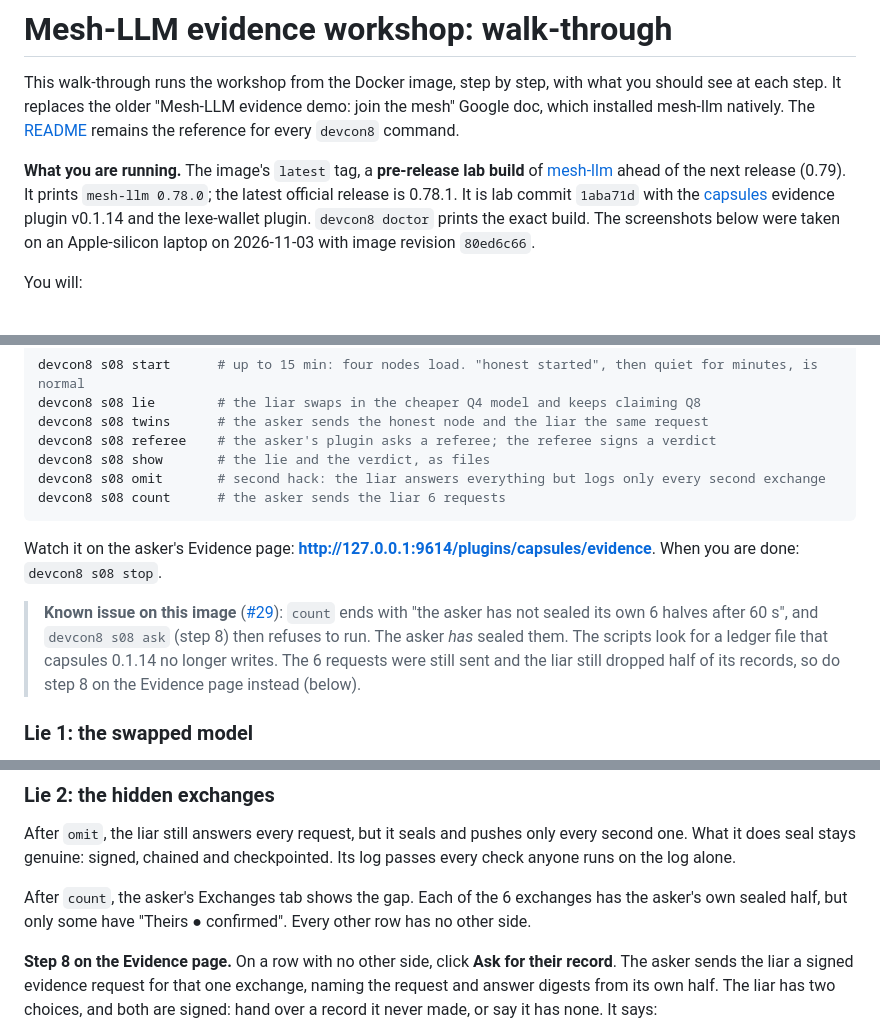
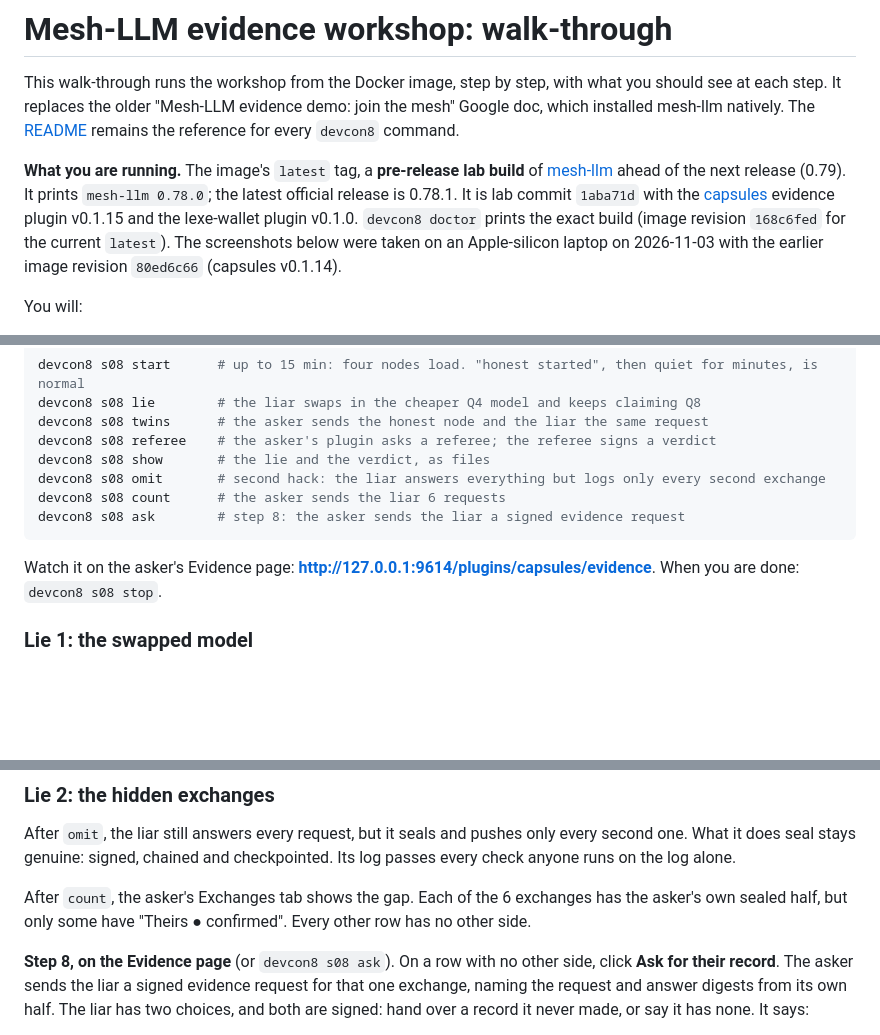
Before and after one commit to action-state-group/devcon-workshop, a Markdown page: WORKSHOP.md, 3 parts joined by grey strips. Rendered like a GitHub page; blank space fills up the shorter version.

Commit message:
docs(workshop): describe the v3 image (capsules 0.1.15, revision 168c6fed) (#38)
* docs(workshop): describe the v3 image (capsules 0.1.15, revision 168c6fed)

Fixes #37

Signed-off-by: Ethan Zhang <github@yzhang.io>

* docs(workshop): keep step 8 reachable from the s08 command list

Signed-off-by: Ethan Zhang <github@yzhang.io>

---------

Signed-off-by: Ethan Zhang <github@yzhang.io>

````diff
--- a/WORKSHOP.md
+++ b/WORKSHOP.md
@@ -7,9 +7,10 @@ mesh-llm natively. The [README](README.md) remains the reference for every `devc
 **What you are running.** The image's `latest` tag, a **pre-release lab build** of
 [mesh-llm](https://github.com/Mesh-LLM/mesh-llm) ahead of the next release (0.79). It prints
 `mesh-llm 0.78.0`; the latest official release is 0.78.1. It is lab commit `1aba71d` with
-the [capsules](https://github.com/Mesh-LLM/capsules-plugin) evidence plugin v0.1.14 and the lexe-wallet
-plugin. `devcon8 doctor` prints the exact build. The screenshots below were taken on an Apple-silicon
-laptop on 2026-11-03 with image revision `80ed6c66`.
+the [capsules](https://github.com/Mesh-LLM/capsules-plugin) evidence plugin v0.1.15 and the lexe-wallet
+plugin v0.1.0. `devcon8 doctor` prints the exact build (image revision `168c6fed` for the current
+`latest`). The screenshots below were taken on an Apple-silicon laptop on 2026-11-03 with the
+earlier image revision `80ed6c66` (capsules v0.1.14).
 
 You will:
 
@@ -248,16 +249,11 @@ devcon8 s08 referee    # the asker's plugin asks a referee; the referee signs a
 devcon8 s08 show       # the lie and the verdict, as files
 devcon8 s08 omit       # second hack: the liar answers everything but logs only every second exchange
 devcon8 s08 count      # the asker sends the liar 6 requests
+devcon8 s08 ask        # step 8: the asker sends the liar a signed evidence request
 ```
 
 Watch it on the asker's Evidence page: **http://127.0.0.1:9614/plugins/capsules/evidence**.
 When you are done: `devcon8 s08 stop`.
-
-> **Known issue on this image** ([#29](https://github.com/action-state-group/devcon-workshop/issues/29)):
-> `count` ends with "the asker has not sealed its own 6 halves after 60 s", and `devcon8 s08 ask`
-> (step 8) then refuses to run. The asker *has* sealed them. The scripts look for a ledger file that
-> capsules 0.1.14 no longer writes. The 6 requests were still sent and the liar still dropped half
-> of its records, so do step 8 on the Evidence page instead (below).
 
 ### Lie 1: the swapped model
 
@@ -313,7 +309,7 @@ anyone runs on the log alone.
 After `count`, the asker's Exchanges tab shows the gap. Each of the 6 exchanges has the asker's own
 sealed half, but only some have "Theirs ● confirmed". Every other row has no other side.
 
-**Step 8 on the Evidence page.** On a row with no other side, click **Ask for their record**. The
+**Step 8, on the Evidence page** (or `devcon8 s08 ask`). On a row with no other side, click **Ask for their record**. The
 asker sends the liar a signed evidence request for that one exchange, naming the request and answer
 digests from its own half. The liar has two choices, and both are signed: hand over a record it
 never made, or say it has none. It says:
````
